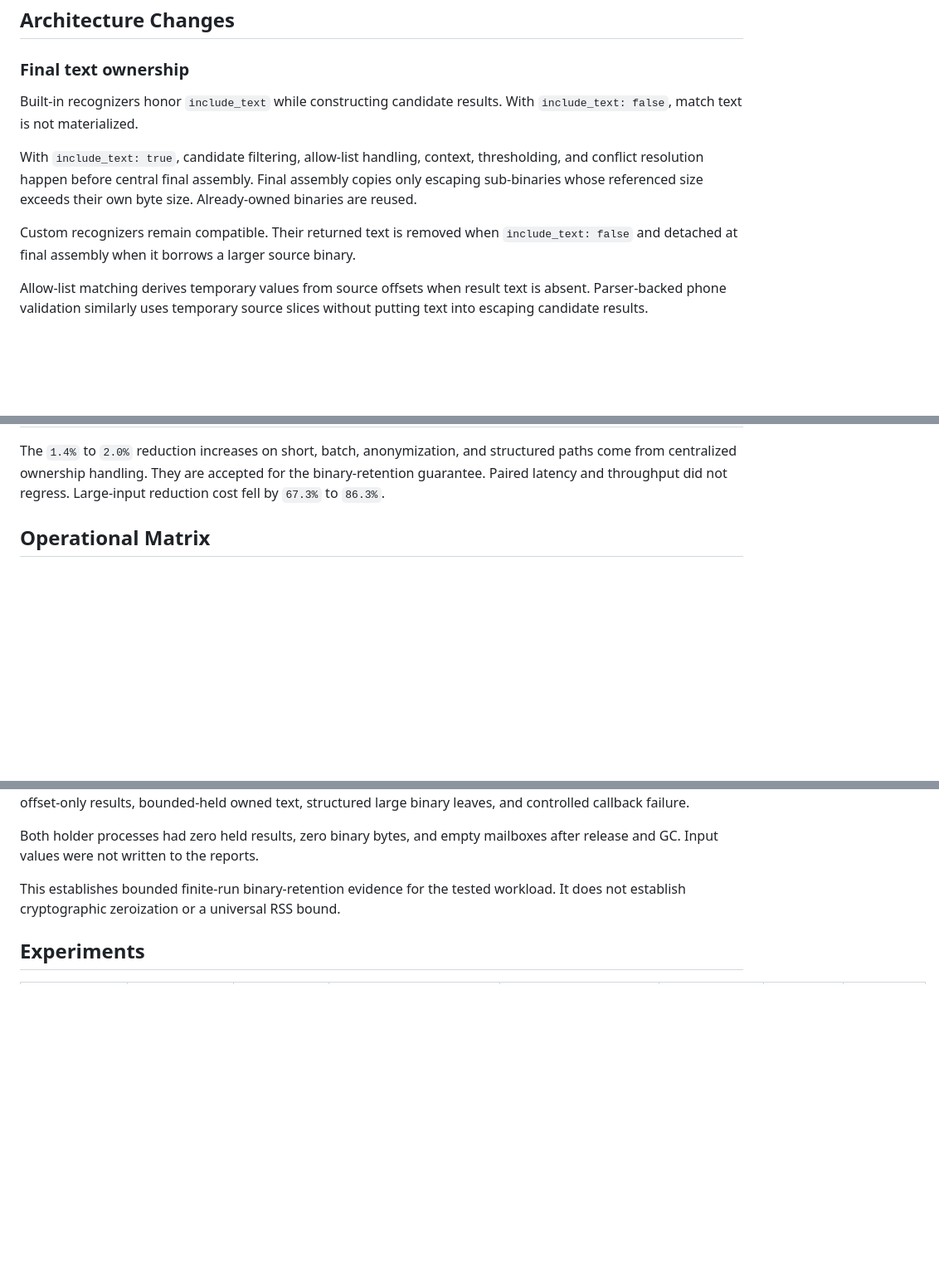
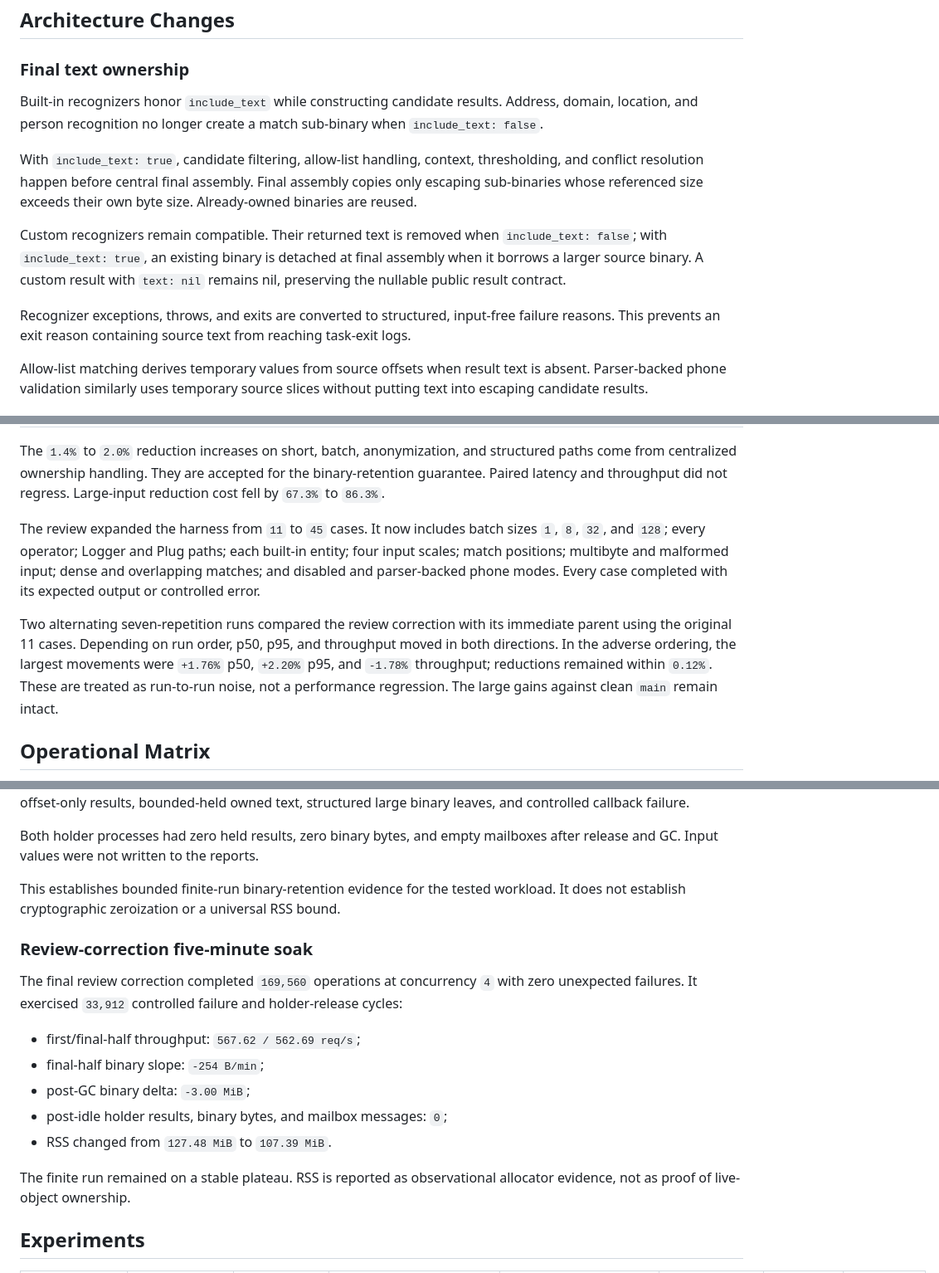
Before and after one commit to hfiguera/obscura, a Markdown page: docs/fast-profile-performance-and-binary-safety-report.md, 3 parts joined by grey strips. Shown at 83% size. GitHub-like rendering; blank space fills up the shorter version.

```diff
--- a/docs/fast-profile-performance-and-binary-safety-report.md
+++ b/docs/fast-profile-performance-and-binary-safety-report.md
@@ -117,7 +121,8 @@ mix run eval/fast_profile/soak.exs -- \
 ### Final text ownership
 
 Built-in recognizers honor `include_text` while constructing candidate
-results. With `include_text: false`, match text is not materialized.
+results. Address, domain, location, and person recognition no longer create a
+match sub-binary when `include_text: false`.
 
 With `include_text: true`, candidate filtering, allow-list handling, context,
 thresholding, and conflict resolution happen before central final assembly.
@@ -125,8 +130,13 @@ Final assembly copies only escaping sub-binaries whose referenced size exceeds
 their own byte size. Already-owned binaries are reused.
 
 Custom recognizers remain compatible. Their returned text is removed when
-`include_text: false` and detached at final assembly when it borrows a larger
-source binary.
+`include_text: false`; with `include_text: true`, an existing binary is detached
+at final assembly when it borrows a larger source binary. A custom result with
+`text: nil` remains nil, preserving the nullable public result contract.
+
+Recognizer exceptions, throws, and exits are converted to structured,
+input-free failure reasons. This prevents an exit reason containing source text
+from reaching task-exit logs.
 
 Allow-list matching derives temporary values from source offsets when result
 text is absent. Parser-backed phone validation similarly uses temporary source
@@ -192,6 +208,19 @@ The `1.4%` to `2.0%` reduction increases on short, batch, anonymization, and
 structured paths come from centralized ownership handling. They are accepted
 for the binary-retention guarantee. Paired latency and throughput did not
 regress. Large-input reduction cost fell by `67.3%` to `86.3%`.
+
+The review expanded the harness from `11` to `45` cases. It now includes batch
+sizes `1`, `8`, `32`, and `128`; every operator; Logger and Plug paths; each
+built-in entity; four input scales; match positions; multibyte and malformed
+input; dense and overlapping matches; and disabled and parser-backed phone
+modes. Every case completed with its expected output or controlled error.
+
+Two alternating seven-repetition runs compared the review correction with its
+immediate parent using the original 11 cases. Depending on run order, p50,
+p95, and throughput moved in both directions. In the adverse ordering, the
+largest movements were `+1.76%` p50, `+2.20%` p95, and `-1.78%` throughput;
+reductions remained within `0.12%`. These are treated as run-to-run noise, not a
+performance regression. The large gains against clean `main` remain intact.
 
 ## Operational Matrix
 
@@ -332,6 +379,21 @@ This establishes bounded finite-run binary-retention evidence for the tested
 workload. It does not establish cryptographic zeroization or a universal RSS
 bound.
 
+### Review-correction five-minute soak
+
+The final review correction completed `169,560` operations at concurrency `4`
+with zero unexpected failures. It exercised `33,912` controlled failure and
+holder-release cycles:
+
+- first/final-half throughput: `567.62 / 562.69 req/s`;
+- final-half binary slope: `-254 B/min`;
+- post-GC binary delta: `-3.00 MiB`;
+- post-idle holder results, binary bytes, and mailbox messages: `0`;
+- RSS changed from `127.48 MiB` to `107.39 MiB`.
+
+The finite run remained on a stable plateau. RSS is reported as observational
+allocator evidence, not as proof of live-object ownership.
+
 ## Experiments
 
 | Experiment | Hypothesis | Result | Speed effect | Allocation/reduction effect | Retention effect | Decision | Commit |
```
Also changed, not shown: other parts of docs/fast-profile-performance-and-binary-safety-report.md (+48 -17 lines).
